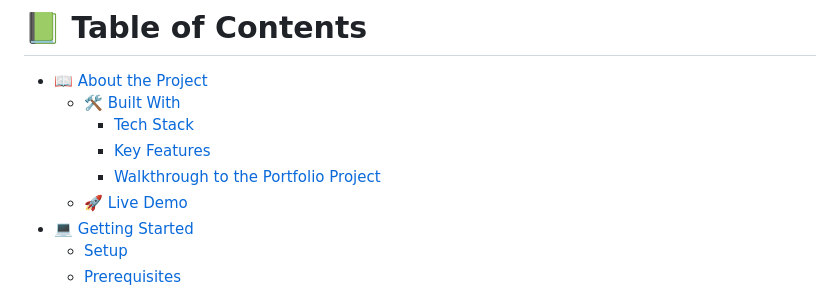
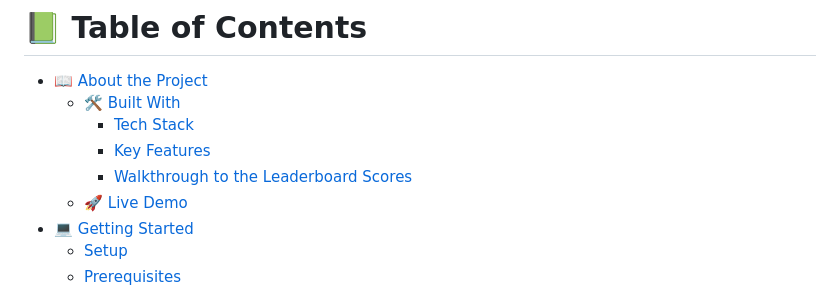
Before and after one commit to LarryIVC/Leaderboard, a Markdown page: README.md, the part around the change. GitHub-like rendering.

```diff
--- a/README.md
+++ b/README.md
@@ -11,7 +11,7 @@
   - [🛠 Built With](#built-with)
     - [Tech Stack](#tech-stack)
     - [Key Features](#key-features)
-    - [Walkthrough to the Portfolio Project](#key-features)
+    - [Walkthrough to the Leaderboard Scores](#key-features)
   - [🚀 Live Demo](#live-demo)
 - [💻 Getting Started](#getting-started)
   - [Setup](#setup)
```
